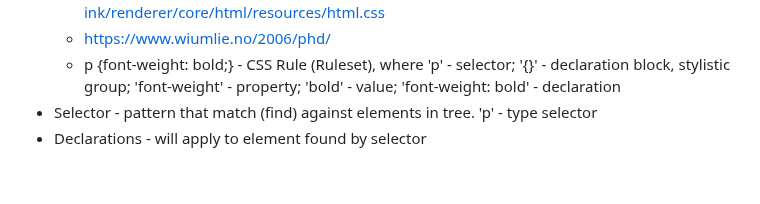
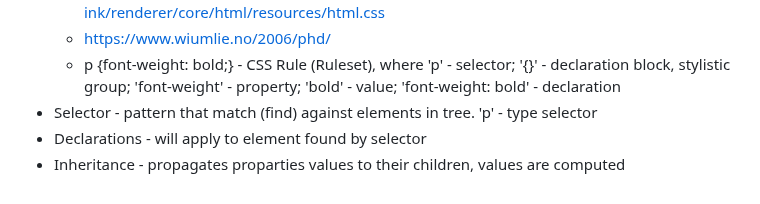
Before and after one commit to forelock7/htmlcss-main, a Markdown page: README.md, the part around the change. GitHub-like rendering.

Commit message:
94. Inheritance

```diff
--- a/README.md
+++ b/README.md
@@ -149,3 +149,4 @@ This repository is contains the code used in my course "Understanding HTML and C
     -   p {font-weight: bold;} - CSS Rule (Ruleset), where 'p' - selector; '{}' - declaration block, stylistic group; 'font-weight' - property; 'bold' - value; 'font-weight: bold' - declaration
 -   Selector - pattern that match (find) against elements in tree. 'p' - type selector
 -   Declarations - will apply to element found by selector
+-   Inheritance - propagates proparties values to their children, values are computed
```
